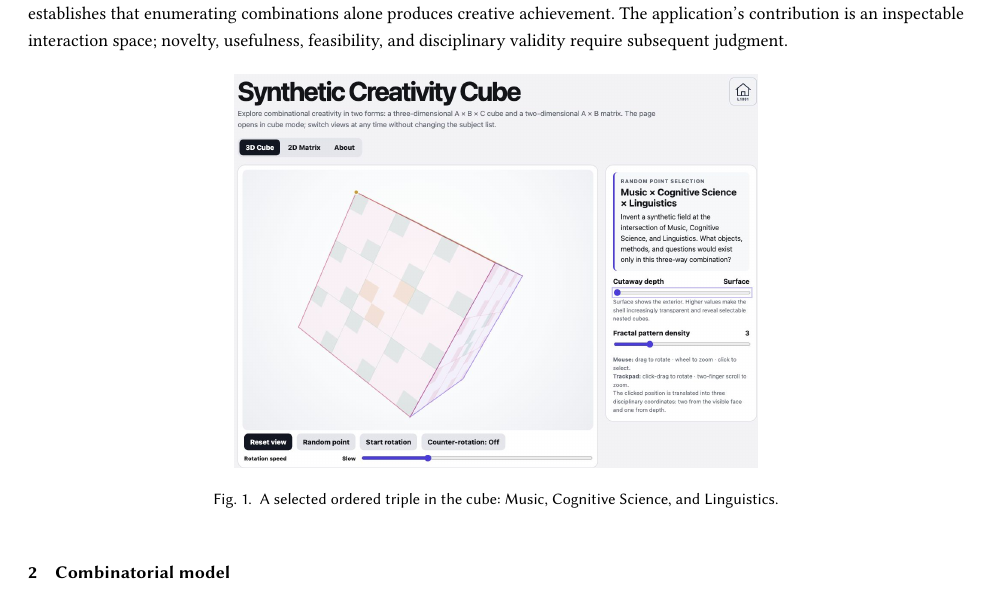
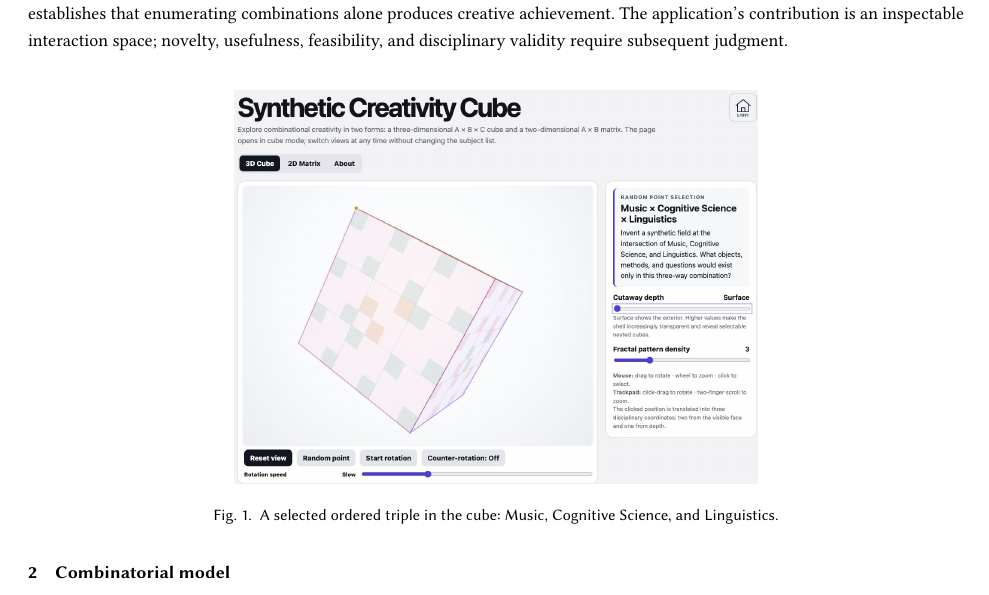
Before and after one commit to FL2744/synthetic-creativity, a LaTeX paper (paper/main.tex): part of page 1 of 4, cut so that both start at the same text. Compiled offline with pdfLaTeX.

Commit message:
Balance spacing around Figure 1 in Synthetic Creativity paper

```diff
--- a/paper/main.tex
+++ b/paper/main.tex
@@ -30,11 +30,15 @@ An interdisciplinary idea can begin by assigning different roles to familiar fie
 
 Boden distinguishes different mechanisms of creativity, including the recombination of familiar ideas \cite{boden}. Creative Cognition examines the cognitive processes that can support invention and discovery \cite{finke}. Rhoten, O'Connor, and Hackett consider integrative creativity and collaborative disciplinary work \cite{rhoten}. These perspectives motivate structured encounters across domains, but none establishes that enumerating combinations alone produces creative achievement. The application's contribution is an inspectable interaction space; novelty, usefulness, feasibility, and disciplinary validity require subsequent judgment.
 
-\begin{figure}[!htb]\centering
+\begin{figure}[!htb]
+% Balance the space above and below this figure and its caption.
+\vspace*{8pt}
+\centering
 \includegraphics[width=.96\linewidth,height=.30\textheight,keepaspectratio]{figures/screenshot-01.png}
 \caption{A selected ordered triple in the cube: Music, Cognitive Science, and Linguistics.}
 \Description{A selected ordered triple in the cube: Music, Cognitive Science, and Linguistics.}
 \label{fig:1}
+\vspace*{-8pt}
 \end{figure}
 
 \section{Combinatorial model}
```
Also changed, not shown: paper/Technical-Paper.pdf, 1 other file.
